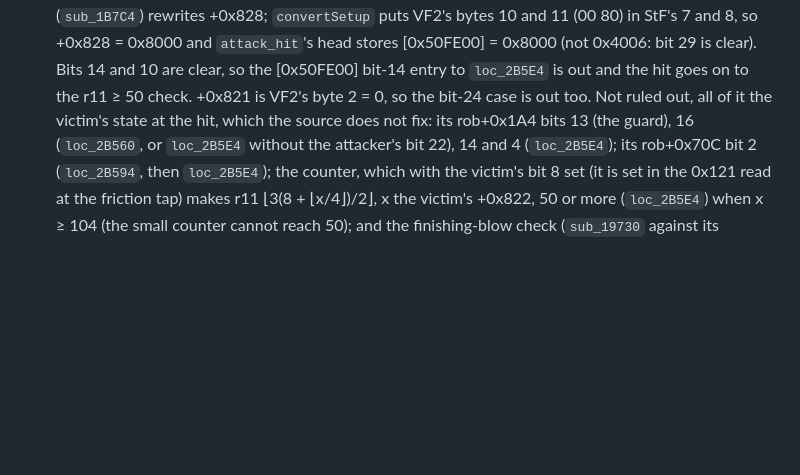
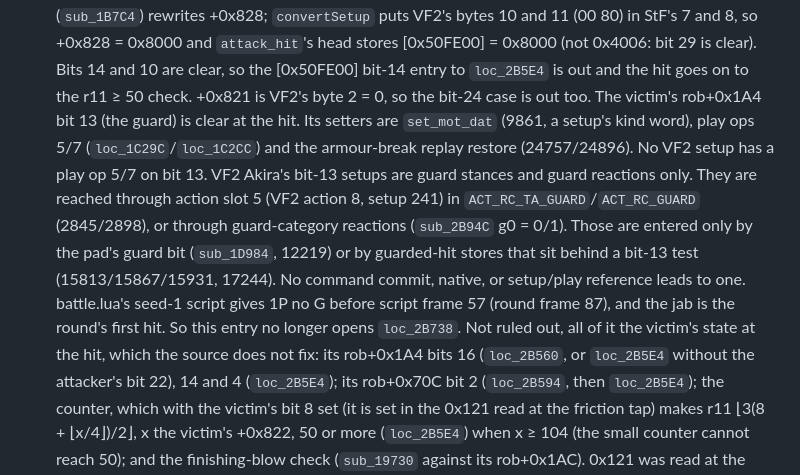
Before and after one commit to biggestsonicfan/m2-megamix, a Markdown page: docs/GRADING.md, the part around the change. GitHub-like rendering; blank space fills up the shorter version.

Commit message:
GRADING: frame 41, the victim's guard bit is clear at the jab's hit
Every setter of rob+0x1A4 bit 13 is behind the pad's guard bit or a
guarded hit; 1P has no G before round frame 87 and the jab is the
round's first hit, so the guard entry no longer opens loc_2B738. The
split stays unproven on the other conditions.

Co-Authored-By: Claude Opus 5.5 <noreply@anthropic.com>

```diff
--- a/docs/GRADING.md
+++ b/docs/GRADING.md
@@ -367,8 +367,21 @@ F to 37 F):
   (not 0x4006: bit 29 is clear). Bits 14 and 10 are clear, so the
   [0x50FE00] bit-14 entry to `loc_2B5E4` is out and the hit goes on to
   the r11 ≥ 50 check. +0x821 is VF2's byte 2 = 0, so the bit-24 case is
-  out too. Not ruled out, all of it the victim's state at the hit, which
-  the source does not fix: its rob+0x1A4 bits 13 (the guard), 16
+  out too. The victim's rob+0x1A4 bit 13 (the guard) is clear at the
+  hit. Its setters are `set_mot_dat` (9861, a setup's kind word), play
+  ops 5/7 (`loc_1C29C`/`loc_1C2CC`) and the armour-break replay restore
+  (24757/24896). No VF2 setup has a play op 5/7 on bit 13. VF2 Akira's
+  bit-13 setups are guard stances and guard reactions only. They are
+  reached through action slot 5 (VF2 action 8, setup 241) in
+  `ACT_RC_TA_GUARD`/`ACT_RC_GUARD` (2845/2898), or through
+  guard-category reactions (`sub_2B94C` g0 = 0/1). Those are entered
+  only by the pad's guard bit (`sub_1D984`, 12219) or by guarded-hit
+  stores that sit behind a bit-13 test (15813/15867/15931, 17244). No
+  command commit, native, or setup/play reference leads to one.
+  battle.lua's seed-1 script gives 1P no G before script frame 57 (round
+  frame 87), and the jab is the round's first hit. So this entry no
+  longer opens `loc_2B738`. Not ruled out, all of it the victim's state
+  at the hit, which the source does not fix: its rob+0x1A4 bits 16
   (`loc_2B560`, or `loc_2B5E4` without the attacker's bit 22), 14 and 4
   (`loc_2B5E4`); its rob+0x70C bit 2 (`loc_2B594`, then `loc_2B5E4`);
   the counter, which with the victim's bit 8 set (it is set in the 0x121
```
